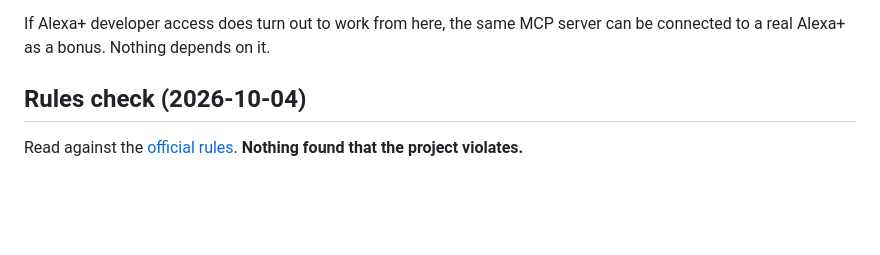
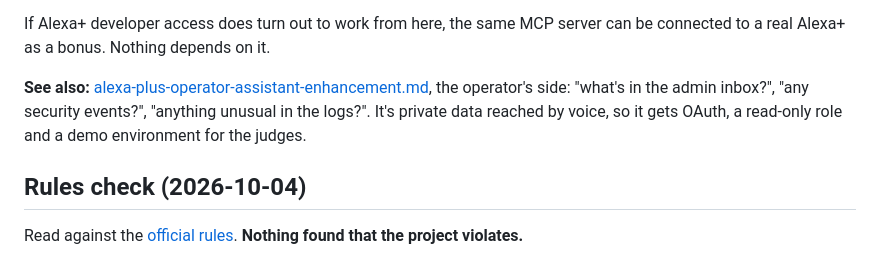
Before and after one commit to AllainWoodsford/BloggerBear, a Markdown page: docs/enhancements/alexa-plus-mcp-enhancement.md, the part around the change. GitHub-like rendering; blank space fills up the shorter version.

```diff
--- a/docs/enhancements/alexa-plus-mcp-enhancement.md
+++ b/docs/enhancements/alexa-plus-mcp-enhancement.md
@@ -22,6 +22,11 @@ Two parts:
 
 If Alexa+ developer access does turn out to work from here, the same MCP server can be connected
 to a real Alexa+ as a bonus. Nothing depends on it.
+
+**See also:** [alexa-plus-operator-assistant-enhancement.md](alexa-plus-operator-assistant-enhancement.md),
+the operator's side: "what's in the admin inbox?", "any security events?", "anything unusual in the
+logs?". It's private data reached by voice, so it gets OAuth, a read-only role and a demo environment
+for the judges.
 
 ## Rules check (2026-10-04)
 
```
Also changed, not shown: docs/enhancements/alexa-plus-operator-assistant-enhancement.md (added, +180 -0 lines).
